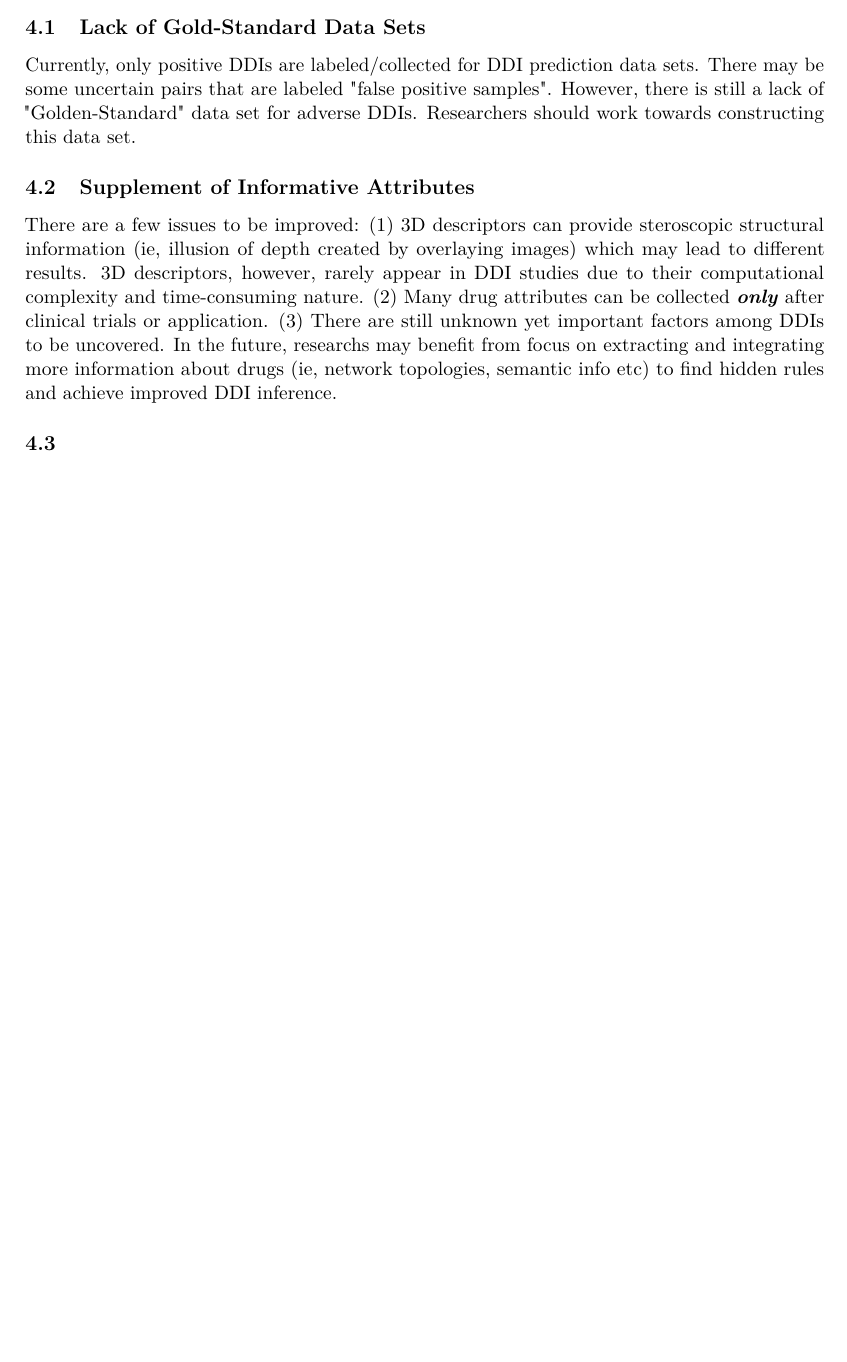
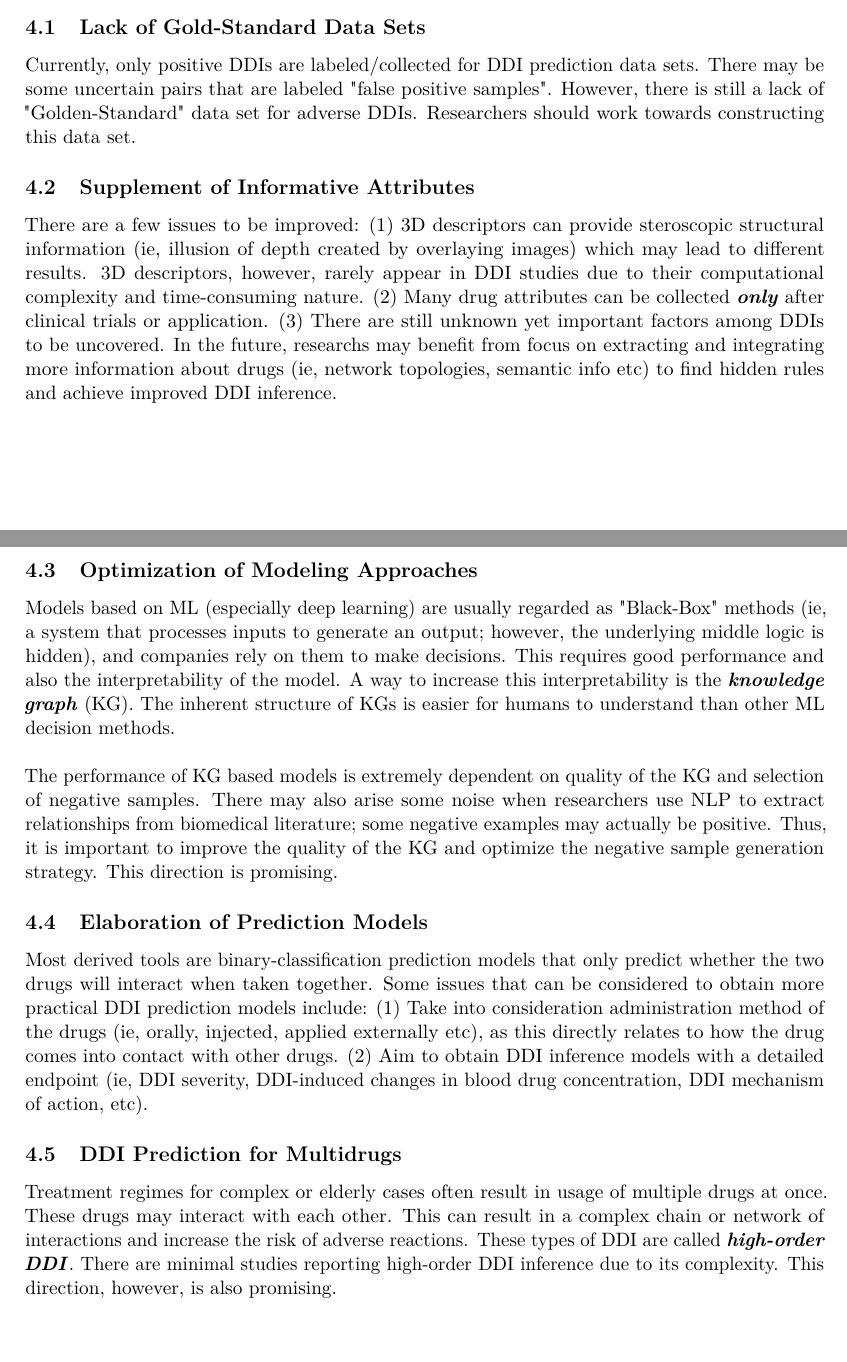
Before and after one commit to liamslj13/DDI-Research-Master-Repo, a LaTeX document (research-prelim/notes.tex): part of the page before the commit and two parts of pages 1 and 2 of 2 after it, the two joined at a grey line, cut so that both start at the same text, the shorter picture padded with empty space. Compiled offline with pdfLaTeX.

Commit message:
finish research directions section

```diff
--- a/research-prelim/notes.tex
+++ b/research-prelim/notes.tex
@@ -64,7 +64,16 @@ Currently, only positive DDIs are labeled/collected for DDI prediction data sets
 \subsection{Supplement of Informative Attributes}
 There are a few issues to be improved: (1) 3D descriptors can provide steroscopic structural information (ie, illusion of depth created by overlaying images) which may lead to different results. 3D descriptors, however, rarely appear in DDI studies due to their computational complexity and time-consuming nature. (2) Many drug attributes can be collected \textbf{\textit{only}} after clinical trials or application. (3) There are still unknown yet important factors among DDIs to be uncovered. In the future, researchs may benefit from focus on extracting and integrating more information about drugs (ie, network topologies, semantic info etc) to find hidden rules and achieve improved DDI inference.
 
-\subsection{}
+\subsection{Optimization of Modeling Approaches}
+Models based on ML (especially deep learning) are usually regarded as "Black-Box" methods (ie, a system that processes inputs to generate an output; however, the underlying middle logic is hidden), and companies rely on them to make decisions. This requires good performance and also the interpretability of the model. A way to increase this interpretability is the \textbf{\textit{knowledge graph}} (KG). The inherent structure of KGs is easier for humans to understand than other ML decision methods. \\
+\\
+The performance of KG based models is extremely dependent on quality of the KG and selection of negative samples. There may also arise some noise when researchers use NLP to extract relationships from biomedical literature; some negative examples may actually be positive. Thus, it is important to improve the quality of the KG and optimize the negative sample generation strategy. This direction is promising.
+
+\subsection{Elaboration of Prediction Models}
+Most derived tools are binary-classification prediction models that only predict whether the two drugs will interact when taken together. Some issues that can be considered to obtain more practical DDI prediction models include: (1) Take into consideration administration method of the drugs (ie, orally, injected, applied externally etc), as this directly relates to how the drug comes into contact with other drugs. (2) Aim to obtain DDI inference models with a detailed endpoint (ie, DDI severity, DDI-induced changes in blood drug concentration, DDI mechanism of action, etc).
+
+\subsection{DDI Prediction for Multidrugs}
+Treatment regimes for complex or elderly cases often result in usage of multiple drugs at once. These drugs may interact with each other. This can result in a complex chain or network of interactions and increase the risk of adverse reactions. These types of DDI are called \textbf{\textit{high-order DDI}}. There are minimal studies reporting high-order DDI inference due to its complexity. This direction, however, is also promising.
 
 
 
```
Also changed, not shown: research-prelim/notes.pdf.
